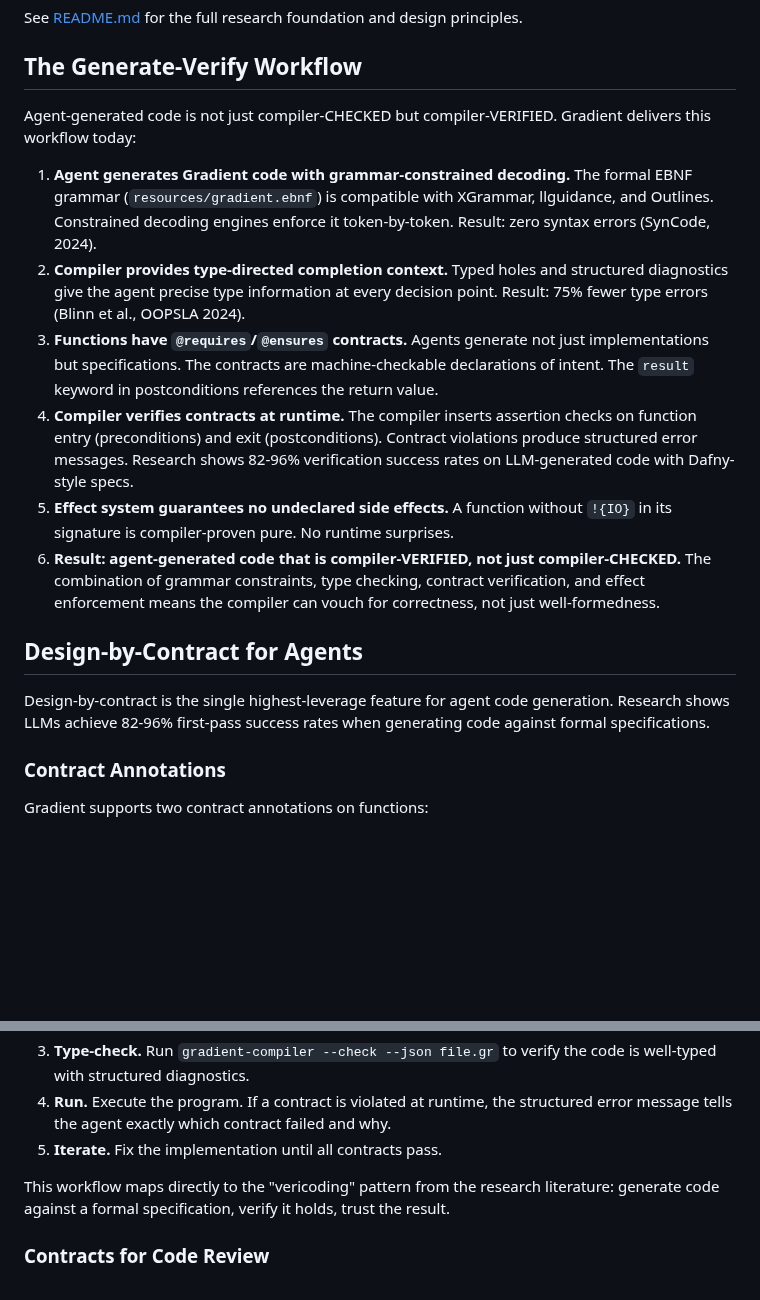
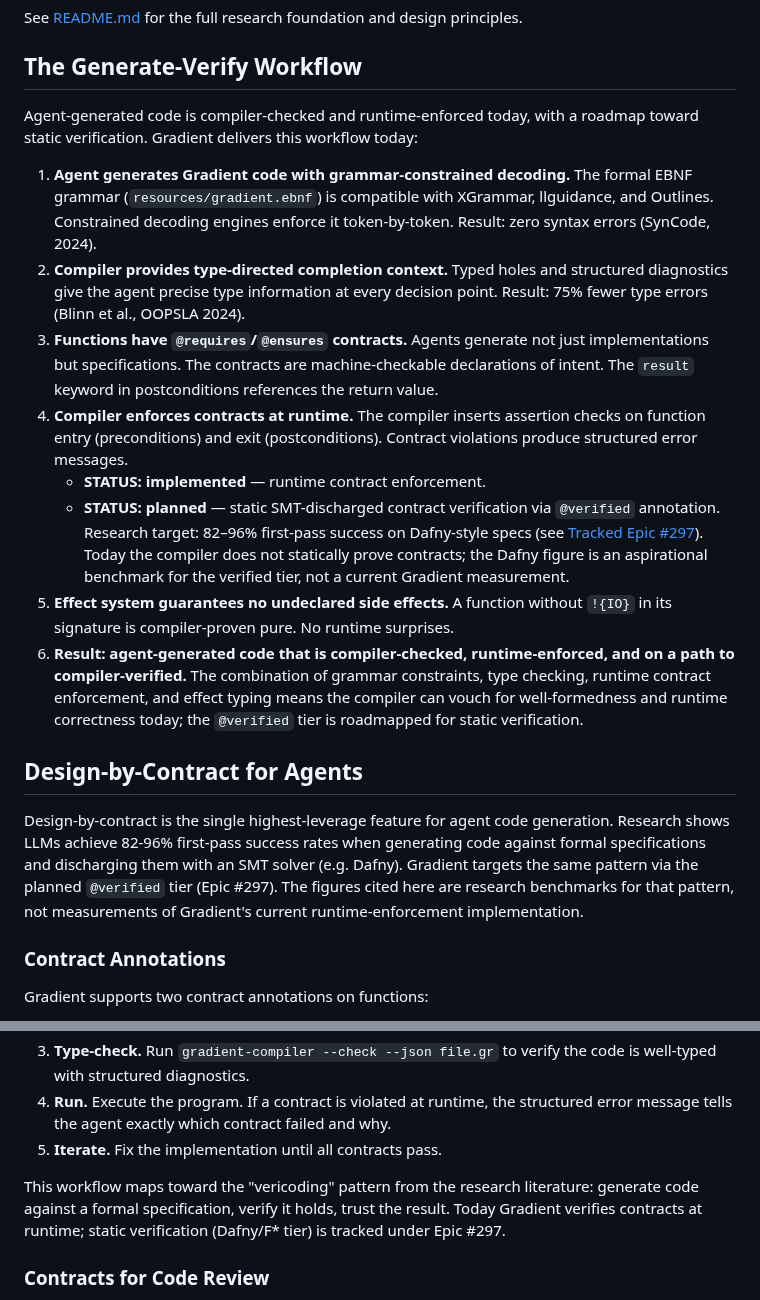
Before and after one commit to Ontic-Systems/Gradient, a Markdown page: docs/agent-integration.md, 2 parts joined by grey strips. Drawn GitHub-style; blank space fills up the shorter version.

Commit message:
docs(agent-integration): replace 'compiler-VERIFIED' claim with honest runtime-enforced wording
Resolves adversarial finding F1 (CRITICAL) from 2026-05-02 alignment review.

The Generate-Verify Workflow section previously claimed 'compiler-VERIFIED, not just compiler-CHECKED' and cited 82-96% Dafny verification rates as if they were Gradient's current behavior. Today Gradient's contracts are runtime-enforced asserts; SMT-discharged static verification is tracked under Epic #297 (the planned @verified tier).

Changes:
- Step 4: split into 'STATUS: implemented' (runtime) and 'STATUS: planned' (static @verified, Epic #297). Dafny figure marked as aspirational benchmark.
- Step 6: replace 'compiler-VERIFIED' summary with 'compiler-checked, runtime-enforced, on a path to compiler-verified'.
- Design-by-Contract section: keep the research citation but clarify it describes SMT discharge, not Gradient's current runtime checks.
- Generate with Contracts workflow: clarify 'verify' refers to runtime today, static is roadmapped.

Fixes #306

```diff
--- a/docs/agent-integration.md
+++ b/docs/agent-integration.md
@@ -18,18 +18,20 @@ See [README.md](../README.md) for the full research foundation and design princi
 
 ## The Generate-Verify Workflow
 
-Agent-generated code is not just compiler-CHECKED but compiler-VERIFIED. Gradient delivers this workflow today:
+Agent-generated code is compiler-checked and runtime-enforced today, with a roadmap toward static verification. Gradient delivers this workflow today:
 
 1. **Agent generates Gradient code with grammar-constrained decoding.** The formal EBNF grammar (`resources/gradient.ebnf`) is compatible with XGrammar, llguidance, and Outlines. Constrained decoding engines enforce it token-by-token. Result: zero syntax errors (SynCode, 2024).
 2. **Compiler provides type-directed completion context.** Typed holes and structured diagnostics give the agent precise type information at every decision point. Result: 75% fewer type errors (Blinn et al., OOPSLA 2024).
 3. **Functions have `@requires`/`@ensures` contracts.** Agents generate not just implementations but specifications. The contracts are machine-checkable declarations of intent. The `result` keyword in postconditions references the return value.
-4. **Compiler verifies contracts at runtime.** The compiler inserts assertion checks on function entry (preconditions) and exit (postconditions). Contract violations produce structured error messages. Research shows 82-96% verification success rates on LLM-generated code with Dafny-style specs.
+4. **Compiler enforces contracts at runtime.** The compiler inserts assertion checks on function entry (preconditions) and exit (postconditions). Contract violations produce structured error messages.
+   - **STATUS: implemented** — runtime contract enforcement.
+   - **STATUS: planned** — static SMT-discharged contract verification via `@verified` annotation. Research target: 82–96% first-pass success on Dafny-style specs (see [Tracked Epic #297](https://github.com/Ontic-Systems/Gradient/issues/297)). Today the compiler does not statically prove contracts; the Dafny figure is an aspirational benchmark for the verified tier, not a current Gradient measurement.
 5. **Effect system guarantees no undeclared side effects.** A function without `!{IO}` in its signature is compiler-proven pure. No runtime surprises.
-6. **Result: agent-generated code that is compiler-VERIFIED, not just compiler-CHECKED.** The combination of grammar constraints, type checking, contract verification, and effect enforcement means the compiler can vouch for correctness, not just well-formedness.
+6. **Result: agent-generated code that is compiler-checked, runtime-enforced, and on a path to compiler-verified.** The combination of grammar constraints, type checking, runtime contract enforcement, and effect typing means the compiler can vouch for well-formedness and runtime correctness today; the `@verified` tier is roadmapped for static verification.
 
 ## Design-by-Contract for Agents
 
-Design-by-contract is the single highest-leverage feature for agent code generation. Research shows LLMs achieve 82-96% first-pass success rates when generating code against formal specifications.
+Design-by-contract is the single highest-leverage feature for agent code generation. Research shows LLMs achieve 82-96% first-pass success rates when generating code against formal specifications and discharging them with an SMT solver (e.g. Dafny). Gradient targets the same pattern via the planned `@verified` tier (Epic #297). The figures cited here are research benchmarks for that pattern, not measurements of Gradient's current runtime-enforcement implementation.
 
 ### Contract Annotations
 
@@ -88,7 +90,7 @@ The recommended workflow for agents generating Gradient code with contracts:
 4. **Run.** Execute the program. If a contract is violated at runtime, the structured error message tells the agent exactly which contract failed and why.
 5. **Iterate.** Fix the implementation until all contracts pass.
 
-This workflow maps directly to the "vericoding" pattern from the research literature: generate code against a formal specification, verify it holds, trust the result.
+This workflow maps toward the "vericoding" pattern from the research literature: generate code against a formal specification, verify it holds, trust the result. Today Gradient verifies contracts at runtime; static verification (Dafny/F* tier) is tracked under Epic #297.
 
 ### Contracts for Code Review
 
```
